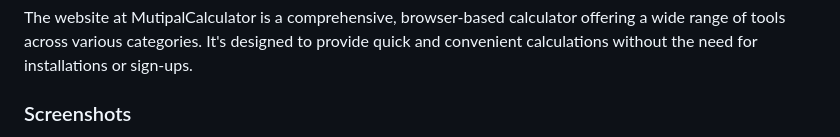
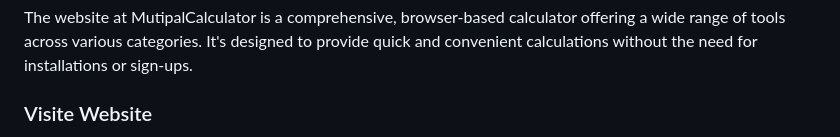
Before and after one commit to yogesh123-bod/Mutipalcalculator, a Markdown page: README.md, the part around the change printed below. GitHub-like rendering.

```diff
--- a/README.md
+++ b/README.md
@@ -4,5 +4,5 @@
 ### Description
 
 The website at MutipalCalculator is a comprehensive, browser-based calculator offering a wide range of tools across various categories. It's designed to provide quick and convenient calculations without the need for installations or sign-ups.
-### Screenshots
+### Visite Website
 
```
Also changed, not shown: other parts of README.md (+1 -4 lines).
